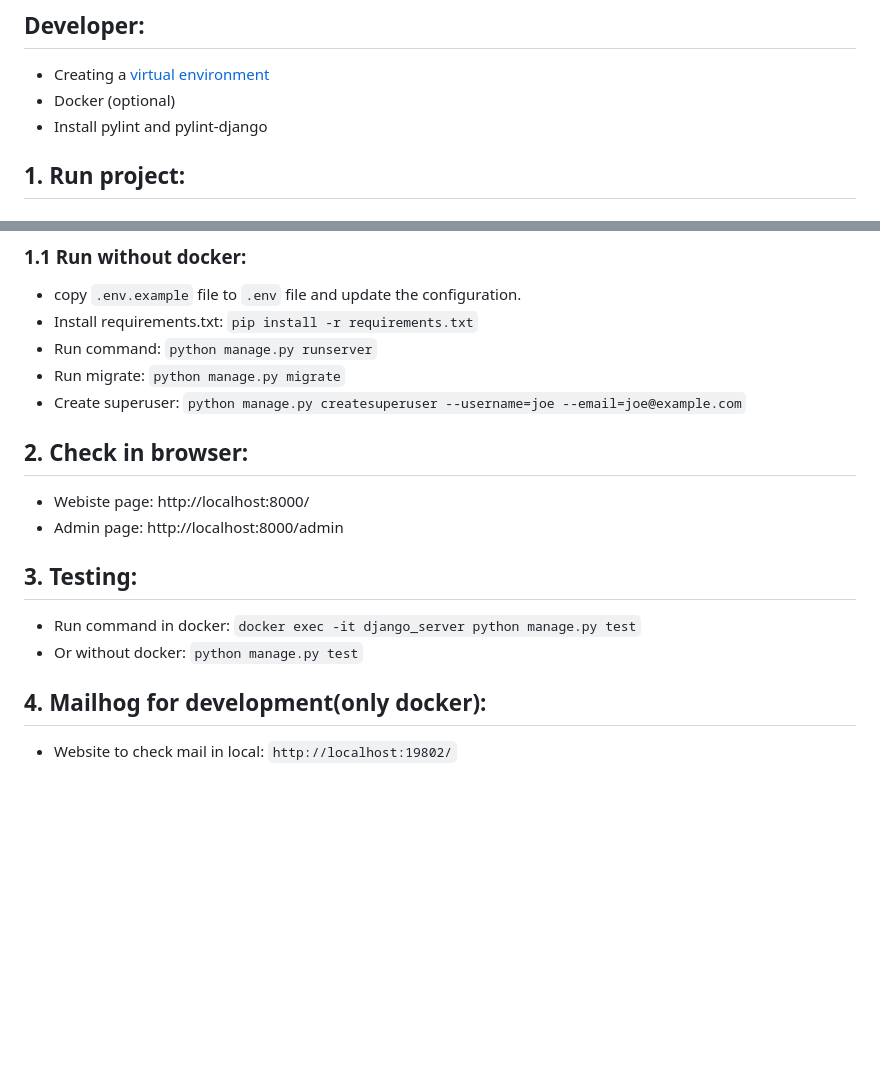
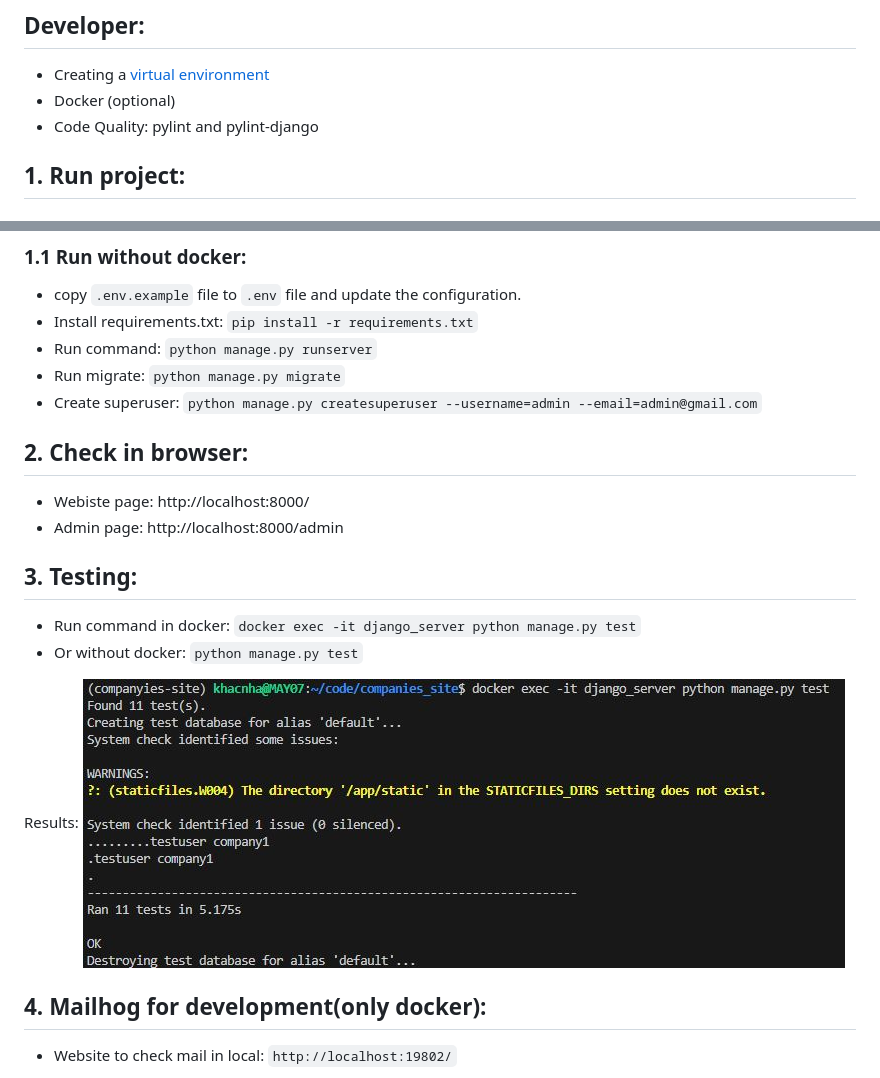
Before and after one commit to khacnha/companies-site-demo, a Markdown page: README.md, 2 parts joined by grey strips. GitHub-like rendering; pictures changed too: screenshots/testing.jpg (added); blank space fills up the shorter version.

Commit message:
docs: update readme with demo

```diff
--- a/README.md
+++ b/README.md
@@ -19,7 +23,8 @@ there already is one
 ## Developer:
 - Creating a [virtual environment](https://packaging.python.org/en/latest/guides/installing-using-pip-and-virtual-environments/)
 - Docker (optional)
-- Install pylint and pylint-django
+- Code Quality: pylint and pylint-django
+
 
 ## 1. Run project:
 ### 1.1 Run with docker:
@@ -35,7 +40,7 @@ there already is one
 - Install requirements.txt: `pip install -r requirements.txt`
 - Run command: `python manage.py runserver`
 - Run migrate: `python manage.py migrate`
-- Create superuser: `python manage.py createsuperuser --username=joe --email=joe@example.com`
+- Create superuser: `python manage.py createsuperuser --username=admin --email=admin@gmail.com`
 
 ## 2. Check in browser:
 - Webiste page: http://localhost:8000/
@@ -45,5 +50,8 @@ there already is one
 - Run command in docker: `docker exec -it django_server python manage.py test`
 - Or without docker: `python manage.py test`
 
+Results:
+![Testing result](/screenshots/testing.jpg)
+
 ## 4. Mailhog for development(only docker):
 - Website to check mail in local: `http://localhost:19802/`
```
Also changed, not shown: other parts of README.md (+4 -0 lines).
